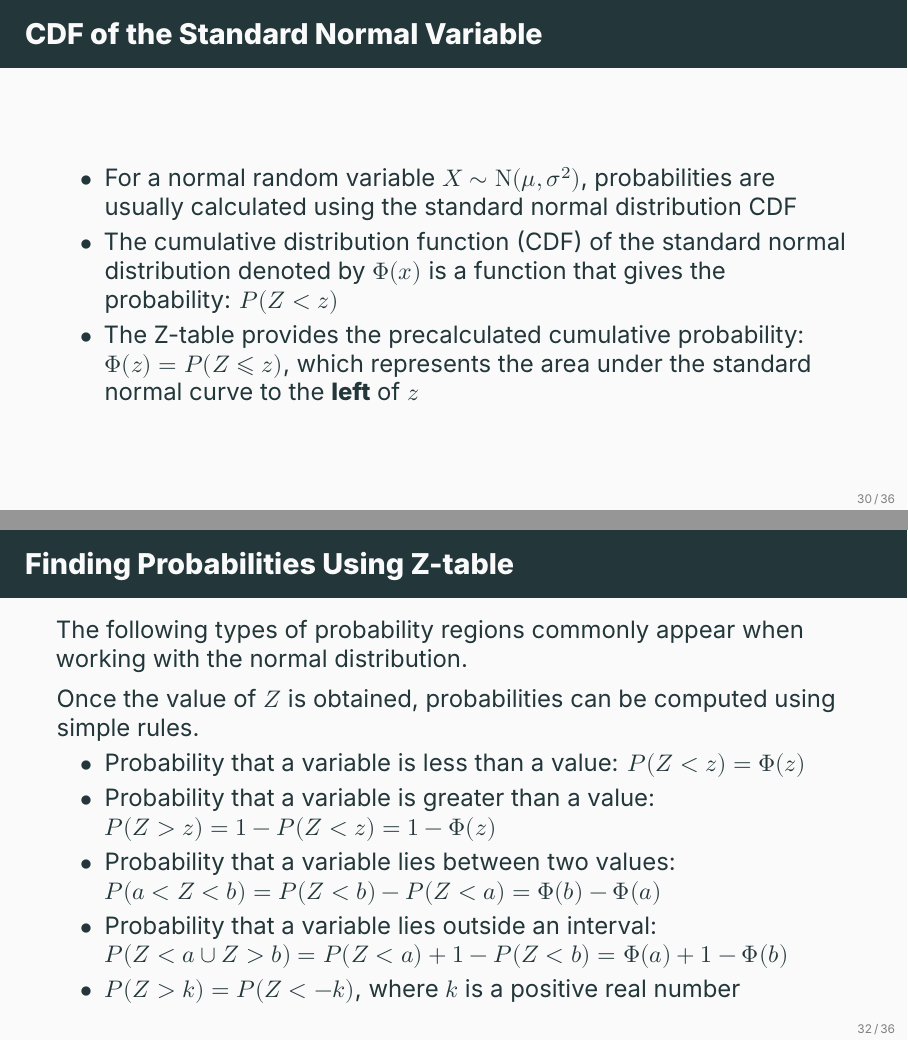
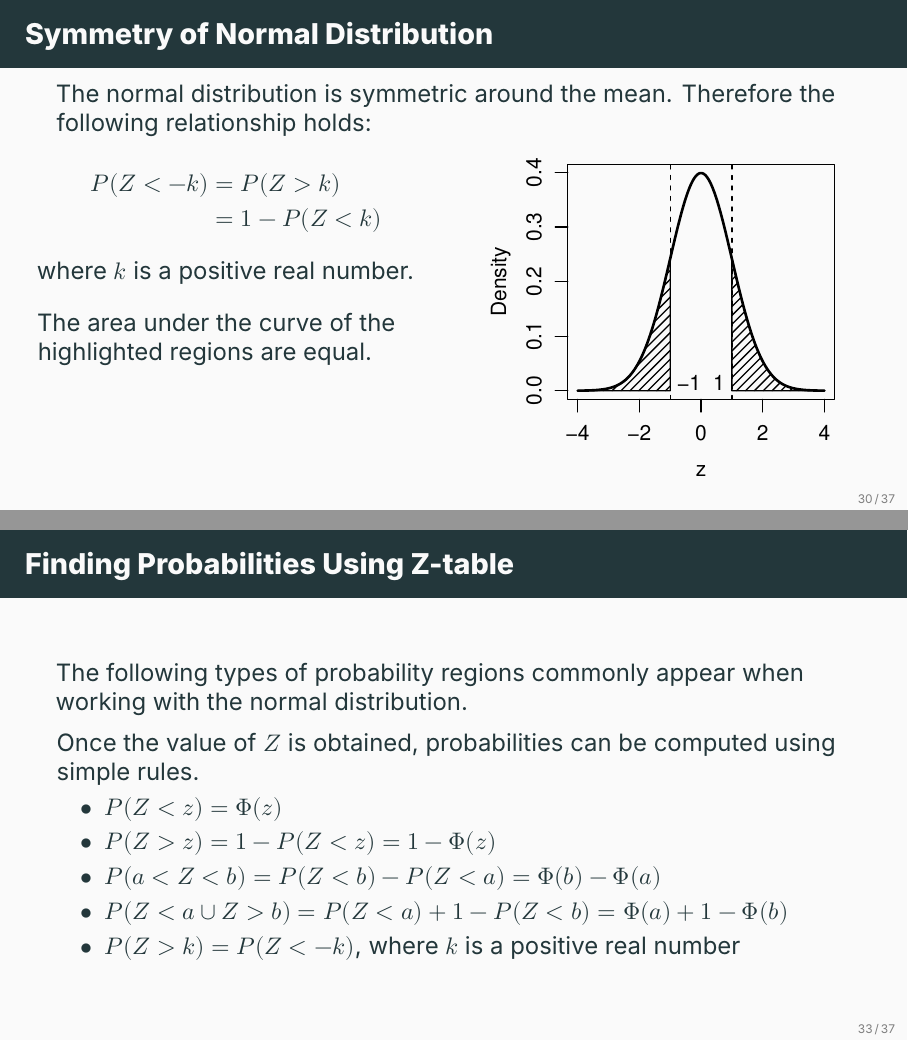
Before and after one commit to ami-null/intro-stats, LaTeX slides (06_common-probability-distributions/06_common-probability-distributions.tex): pages 40 and 42 of 48 before the commit and pages 40 and 43 of 49 after it, joined at a grey line. Compiled offline with XeLaTeX; a missing font is replaced by an installed copy or a similar font.

Commit message:
added symmetry of norm dist

```diff
--- a/06_common-probability-distributions/06_common-probability-distributions.tex
+++ b/06_common-probability-distributions/06_common-probability-distributions.tex
@@ -455,6 +455,29 @@
 	\end{frame}
 
 
+	\begin{frame}{Symmetry of Normal Distribution}
+		The normal distribution is symmetric around the mean. Therefore the following relationship holds:
+		\begin{columns}
+			\begin{column}{0.5\textwidth}
+				\begin{align*}
+					P(Z <- k) &= P(Z > k) \\
+					& = 1 - P(Z < k)
+				\end{align*}
+				where \(k\) is a positive real number.
+
+				\vspace{1em}
+
+				The area under the curve of the highlighted regions are equal.
+				\vspace{5em}
+			\end{column}
+			\begin{column}{0.5\textwidth}
+				\centering
+				\includegraphics[width=0.95\textwidth]{plots/normal_symmetry.pdf}
+			\end{column}
+		\end{columns}
+	\end{frame}
+
+
 	\begin{frame}{CDF of the Standard Normal Variable}
 		\begin{itemize}
 			\item For a normal random variable \(X \sim \mathrm{N}(\mu, \sigma^2)\), probabilities are usually calculated using the standard normal distribution CDF
@@ -484,10 +507,10 @@
 		Once the value of \(Z\) is obtained, probabilities can be computed using simple rules.
 
 		\begin{itemize}
-			\item Probability that a variable is less than a value: \(P(Z < z) = \Phi(z)\)
-			\item Probability that a variable is greater than a value: \(P(Z > z) = 1- P(Z < z) = 1 - \Phi(z)\)
-			\item Probability that a variable lies between two values: \(P(a < Z < b) = P(Z < b)- P(Z < a) = \Phi(b) - \Phi(a)\)
-			\item Probability that a variable lies outside an interval: \(P(Z < a \cup Z>b) = P(Z < a) + 1 - P(Z < b) = \Phi(a) + 1 - \Phi(b)\)
+			\item \(P(Z < z) = \Phi(z)\)
+			\item \(P(Z > z) = 1- P(Z < z) = 1 - \Phi(z)\)
+			\item \(P(a < Z < b) = P(Z < b)- P(Z < a) = \Phi(b) - \Phi(a)\)
+			\item \(P(Z < a \cup Z>b) = P(Z < a) + 1 - P(Z < b) = \Phi(a) + 1 - \Phi(b)\)
 			\item \(P(Z > k) = P(Z < -k)\), where \(k\) is a positive real number
 		\end{itemize}
 	\end{frame}
```
Also changed, not shown: 06_common-probability-distributions/06_common-probability-distributions.pdf.
